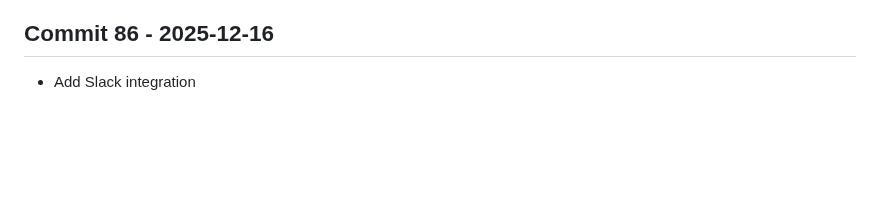
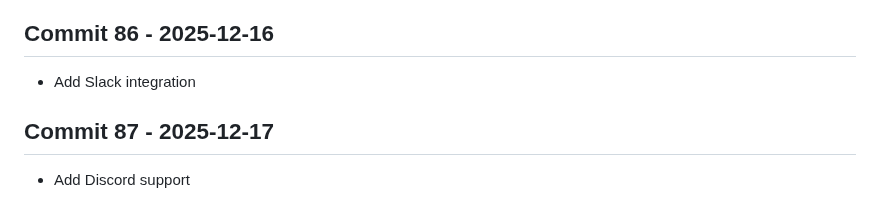
Before and after one commit to Konalexon/Sentri, a Markdown page: CHANGELOG.md, the part around the change. Drawn GitHub-style; blank space fills up the shorter version.

Commit message:
Add Discord support

```diff
--- a/CHANGELOG.md
+++ b/CHANGELOG.md
@@ -273,3 +273,6 @@ All notable changes to Sentri will be documented in this file.
 
 ## Commit 86 - 2025-12-16
 - Add Slack integration
+
+## Commit 87 - 2025-12-17
+- Add Discord support
```
